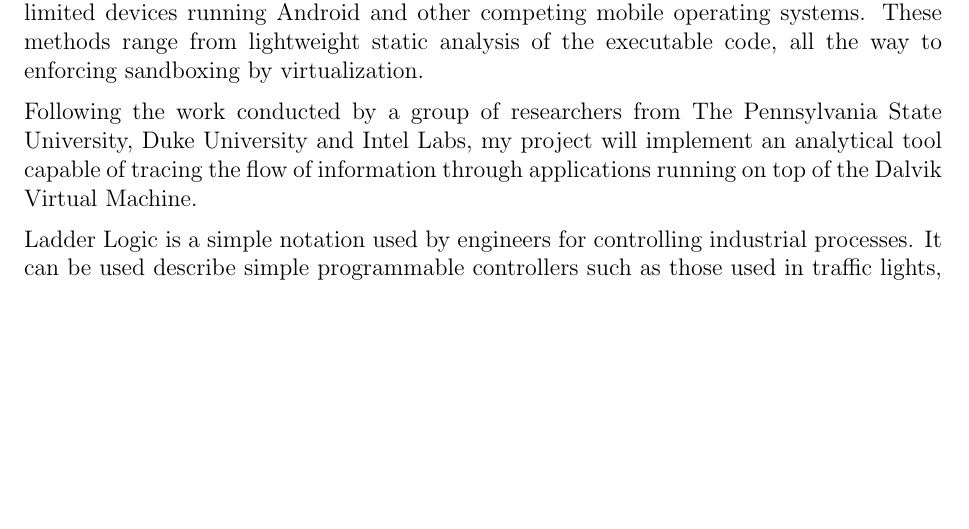
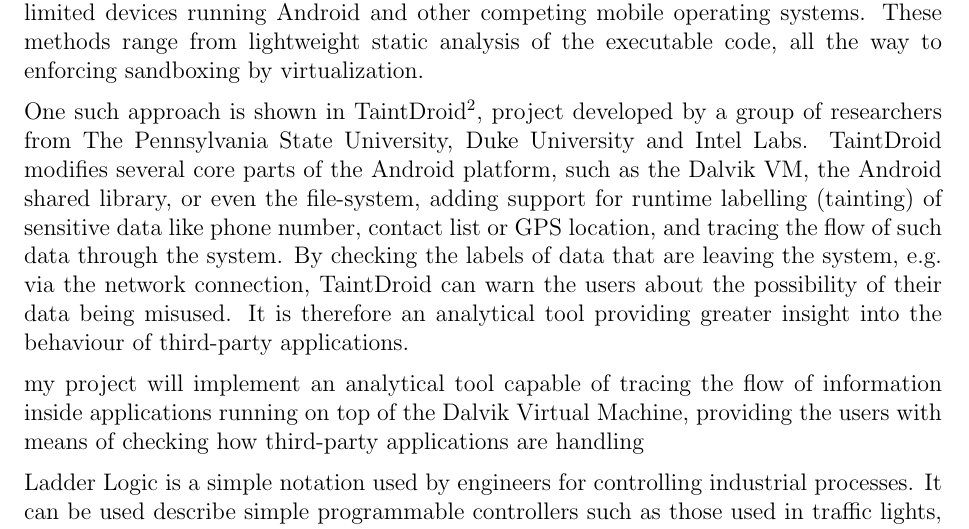
Before and after one commit to brazdil/dexter-backup, a LaTeX thesis (dissertation/proposal.tex): part of page 2 of 10, cut so that both start at the same text, the shorter picture padded with empty space. Compiled offline with pdfLaTeX.

Commit message:
Proposal: paragraph about TaintDroid

```diff
--- a/dissertation/proposal.tex
+++ b/dissertation/proposal.tex
@@ -92,11 +92,24 @@ other competing mobile operating systems. These methods range from
 lightweight static analysis of the executable code, all the way to
 enforcing sandboxing by virtualization.
 
-Following the work conducted by a group of researchers from
-The Pennsylvania State University, Duke University and Intel Labs,
+One such approach is shown in TaintDroid \cite{www.appanalysis.org},
+project developed by a group of researchers from The Pennsylvania State
+University, Duke University and Intel Labs. TaintDroid modifies several
+core parts of the Android platform, such as the Dalvik VM, the
+Android shared library, or even the file-system, adding support for
+runtime labelling (tainting) of sensitive data like phone number, contact
+list or GPS location, and tracing the flow of such data through the
+system. By checking the labels of data that are leaving the system,
+e.g. via the network connection, TaintDroid can warn the users about the
+possibility of their data being misused. It is therefore an analytical
+tool providing greater insight into the behaviour of third-party
+applications.
+
+
 my project will implement an analytical tool capable of tracing the flow
-of information through applications running on top of the Dalvik Virtual
-Machine.
+of information inside applications running on top of the Dalvik Virtual
+Machine, providing the users with means of checking how third-party
+applications are handling
 
 
 
```
